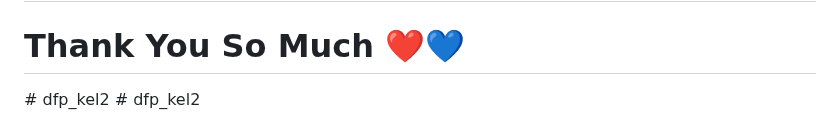
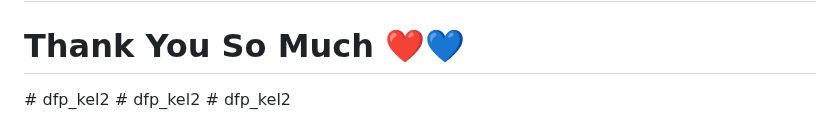
Before and after one commit to nabilghi55/dfp_kel2, a Markdown page: README.md, the part around the change. Drawn GitHub-style.

```diff
--- a/README.md
+++ b/README.md
@@ -94,3 +94,4 @@ Many More......
 <h1>Thank You So Much ❤️💙</h1>
 # dfp_kel2
 # dfp_kel2
+# dfp_kel2
```
